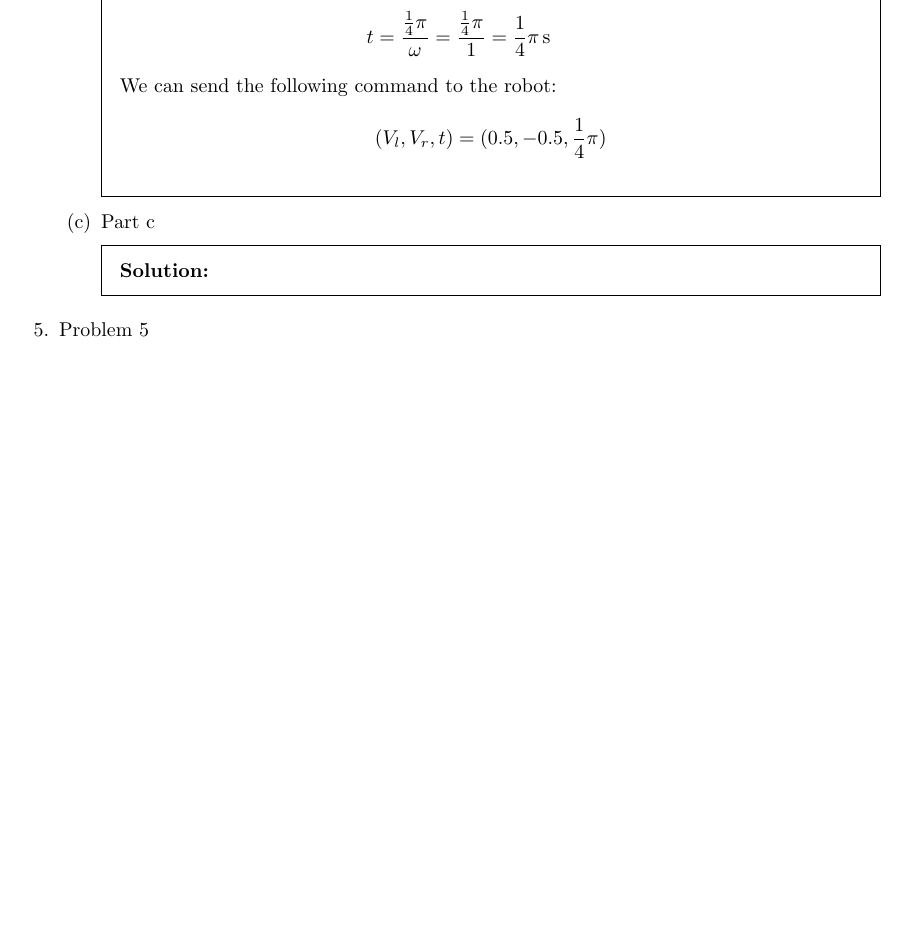
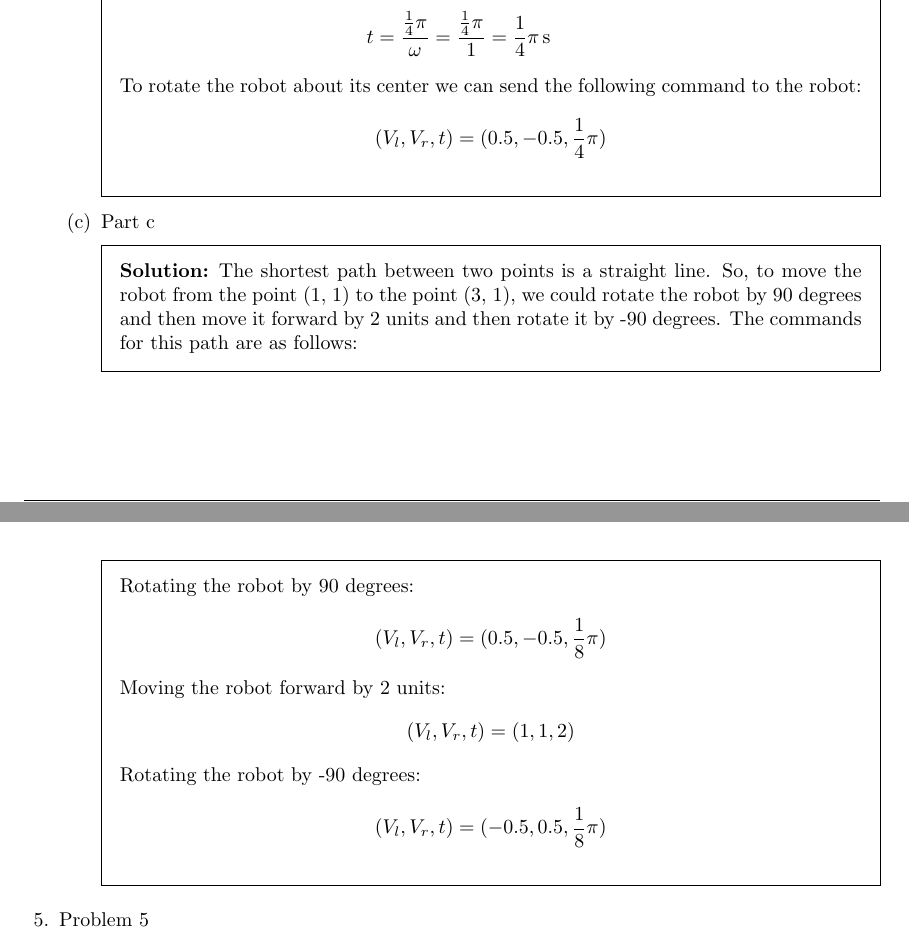
Before and after one commit to aliasgharchakera/MR-Fall23-Assignment01, a LaTeX problem sheet (main.tex): part of page 10 of 11 before the commit and two parts of pages 10 and 11 of 11 after it, the two joined at a grey line, cut so that both start at the same text, the shorter picture padded with empty space. Compiled offline with pdfLaTeX.

Commit message:
4c complete

```diff
--- a/main.tex
+++ b/main.tex
@@ -708,14 +708,28 @@
                 V_r & = - 0.5 \cdot \omega = - 0.5 \cdot 1  = - 0.5                                               \\
                 t   & = \frac{\frac{1}{4} \pi}{\omega} = \frac{\frac{1}{4} \pi}{1 } = \frac{1}{4} \pi \, \text{s}
             \end{align*}
-            We can send the following command to the robot:
+            To rotate the robot about its center we can send the following command to the robot:
             \begin{align*}
                 (V_l, V_r, t) & = (0.5, - 0.5, \frac{1}{4} \pi)
             \end{align*}
         \end{solution}
         \part Part c
         \begin{solution}
+            The shortest path between two points is a straight line. So, to move the robot from the point (1, 1) to the point (3, 1),
+            we could rotate the robot by 90 degrees and then move it forward by 2 units and then rotate it by -90 degrees. The commands for this path are as follows:
 
+            Rotating the robot by 90 degrees:
+            \begin{align*}
+                (V_l, V_r, t) & = (0.5, -0.5, \frac{1}{8} \pi)
+            \end{align*}
+            Moving the robot forward by 2 units:
+            \begin{align*}
+                (V_l, V_r, t) & = (1, 1, 2)
+            \end{align*}
+            Rotating the robot by -90 degrees:
+            \begin{align*}
+                (V_l, V_r, t) & = (-0.5, 0.5, \frac{1}{8} \pi)
+            \end{align*}
         \end{solution}
     \end{parts}
     \question Problem 5
```
